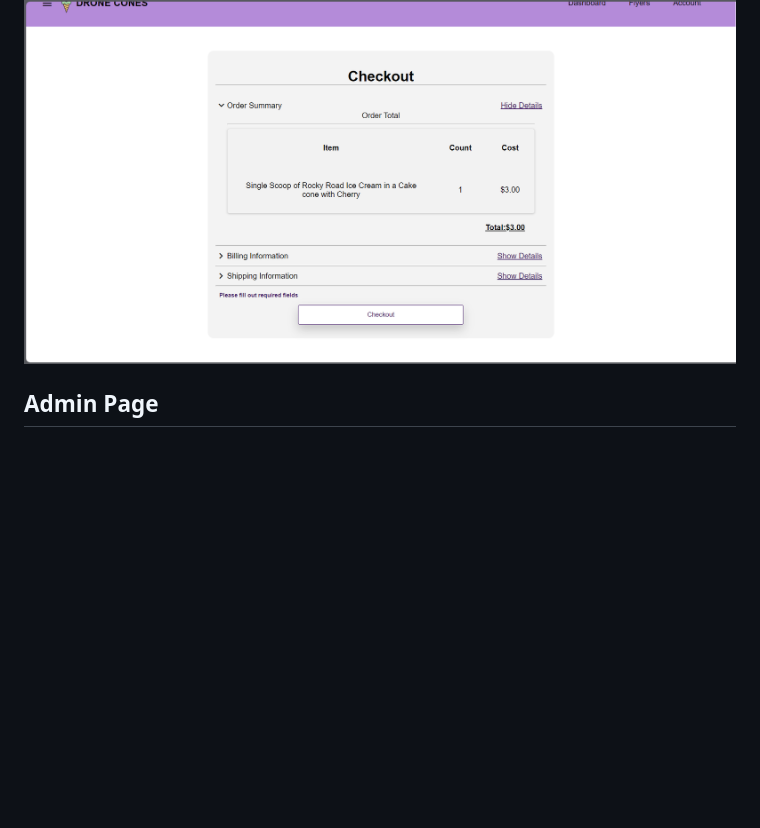
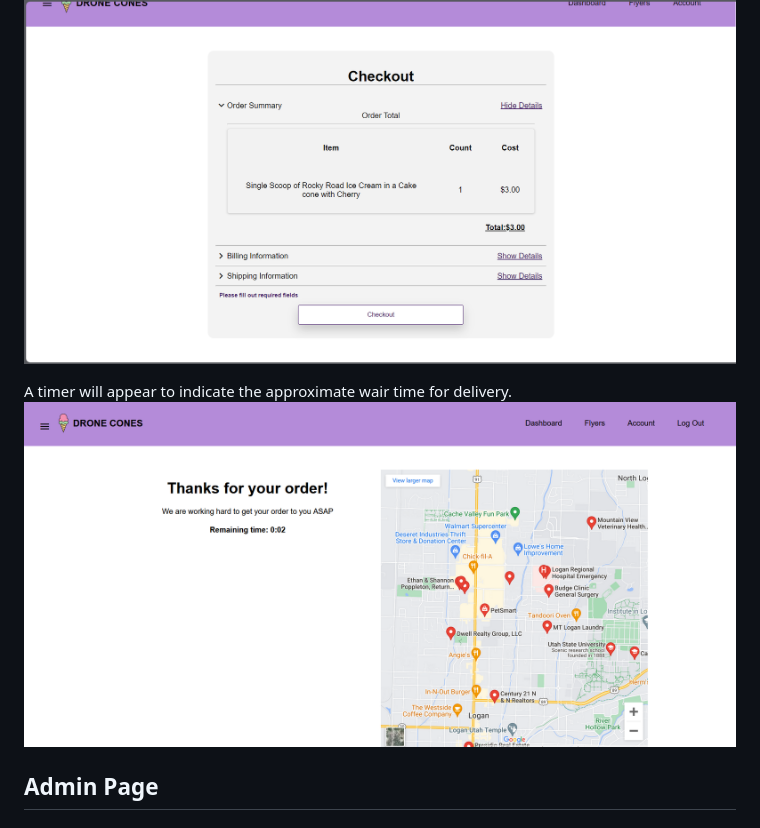
Before and after one commit to Darkmono112/Hacksmith2023, a Markdown page: App_Docs/AppUsage.md, the part around the change. Rendered like a GitHub page; pictures changed too: App_Docs/img/orderTrack.png (added); blank space fills up the shorter version.

```diff
--- a/App_Docs/AppUsage.md
+++ b/App_Docs/AppUsage.md
@@ -38,6 +38,9 @@ You may add more cones to your order by selecting " + Add Another Item". When yo
 Fill out each section of the forum and select checkout to finish your order
 ![Checkout](./img/checkout.png)
 
+A timer will appear to indicate the approximate wair time for delivery.
+![Delivery](./img/orderTrack.png)
+
 
 ## Admin Page
 
```
